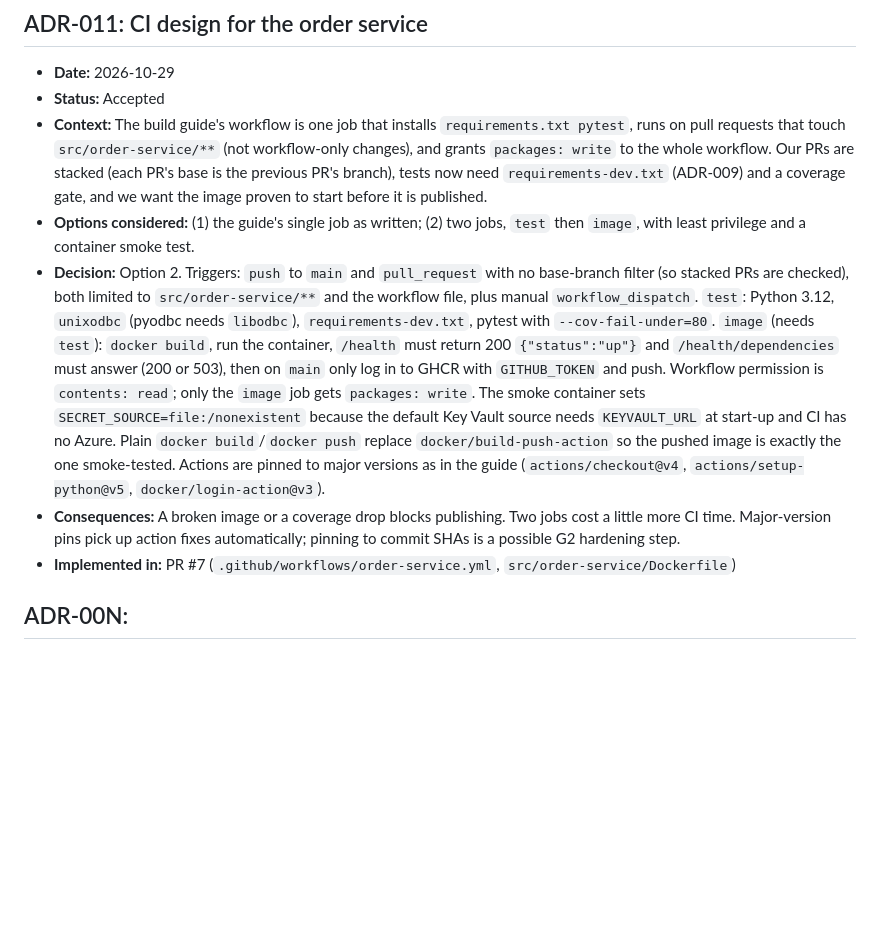
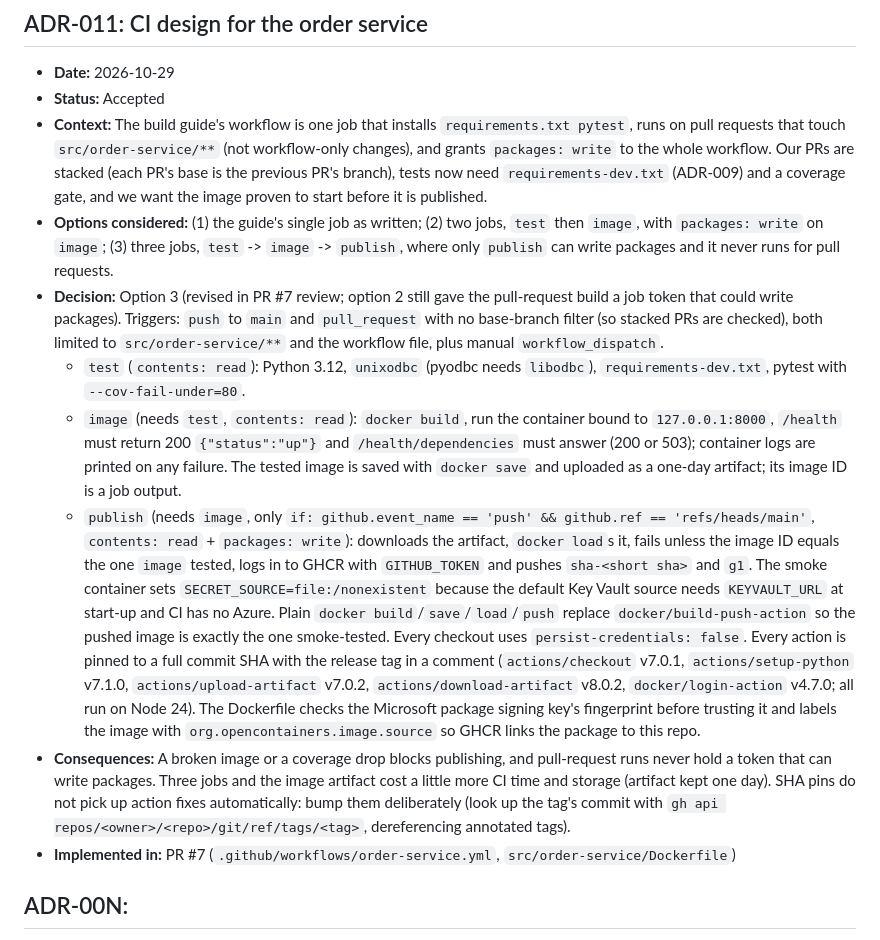
Before and after one commit to livefire-team/livefire-fusion-poc, a Markdown page: docs/ADR.md, the part around the change. Rendered like a GitHub page; blank space fills up the shorter version.

Commit message:
docs: ADR-011 three-job CI design and SHA pinning; BUILD_STATUS

```diff
--- a/docs/ADR.md
+++ b/docs/ADR.md
@@ -147,20 +147,33 @@ Status values: Proposed | Accepted | Superseded | Rejected
   that touch `src/order-service/**` (not workflow-only changes), and grants `packages: write` to the whole workflow. Our PRs are
   stacked (each PR's base is the previous PR's branch), tests now need `requirements-dev.txt` (ADR-009) and a
   coverage gate, and we want the image proven to start before it is published.
-- **Options considered:** (1) the guide's single job as written; (2) two jobs, `test` then `image`, with least
-  privilege and a container smoke test.
-- **Decision:** Option 2. Triggers: `push` to `main` and `pull_request` with no base-branch filter (so stacked PRs
+- **Options considered:** (1) the guide's single job as written; (2) two jobs, `test` then `image`, with
+  `packages: write` on `image`; (3) three jobs, `test` -> `image` -> `publish`, where only `publish` can write
+  packages and it never runs for pull requests.
+- **Decision:** Option 3 (revised in PR #7 review; option 2 still gave the pull-request build a job token that
+  could write packages). Triggers: `push` to `main` and `pull_request` with no base-branch filter (so stacked PRs
   are checked), both limited to `src/order-service/**` and the workflow file, plus manual `workflow_dispatch`.
-  `test`: Python 3.12, `unixodbc` (pyodbc needs `libodbc`), `requirements-dev.txt`, pytest with
-  `--cov-fail-under=80`. `image` (needs `test`): `docker build`, run the container, `/health` must return 200
-  `{"status":"up"}` and `/health/dependencies` must answer (200 or 503), then on `main` only log in to GHCR with
-  `GITHUB_TOKEN` and push. Workflow permission is `contents: read`; only the `image` job gets `packages: write`.
+  - `test` (`contents: read`): Python 3.12, `unixodbc` (pyodbc needs `libodbc`), `requirements-dev.txt`, pytest
+    with `--cov-fail-under=80`.
+  - `image` (needs `test`, `contents: read`): `docker build`, run the container bound to `127.0.0.1:8000`,
+    `/health` must return 200 `{"status":"up"}` and `/health/dependencies` must answer (200 or 503); container
+    logs are printed on any failure. The tested image is saved with `docker save` and uploaded as a one-day
+    artifact; its image ID is a job output.
+  - `publish` (needs `image`, only `if: github.event_name == 'push' && github.ref == 'refs/heads/main'`,
+    `contents: read` + `packages: write`): downloads the artifact, `docker load`s it, fails unless the image ID
+    equals the one `image` tested, logs in to GHCR with `GITHUB_TOKEN` and pushes `sha-<short sha>` and `g1`.
   The smoke container sets `SECRET_SOURCE=file:/nonexistent` because the default Key Vault source needs
-  `KEYVAULT_URL` at start-up and CI has no Azure. Plain `docker build`/`docker push` replace
-  `docker/build-push-action` so the pushed image is exactly the one smoke-tested. Actions are pinned to major
-  versions as in the guide (`actions/checkout@v4`, `actions/setup-python@v5`, `docker/login-action@v3`).
-- **Consequences:** A broken image or a coverage drop blocks publishing. Two jobs cost a little more CI time.
-  Major-version pins pick up action fixes automatically; pinning to commit SHAs is a possible G2 hardening step.
+  `KEYVAULT_URL` at start-up and CI has no Azure. Plain `docker build`/`save`/`load`/`push` replace
+  `docker/build-push-action` so the pushed image is exactly the one smoke-tested. Every checkout uses
+  `persist-credentials: false`. Every action is pinned to a full commit SHA with the release tag in a comment
+  (`actions/checkout` v7.0.1, `actions/setup-python` v7.1.0, `actions/upload-artifact` v7.0.2,
+  `actions/download-artifact` v8.0.2, `docker/login-action` v4.7.0; all run on Node 24).
+  The Dockerfile checks the Microsoft package signing key's fingerprint before trusting it and labels the image
+  with `org.opencontainers.image.source` so GHCR links the package to this repo.
+- **Consequences:** A broken image or a coverage drop blocks publishing, and pull-request runs never hold a
+  token that can write packages. Three jobs and the image artifact cost a little more CI time and storage
+  (artifact kept one day). SHA pins do not pick up action fixes automatically: bump them deliberately (look up
+  the tag's commit with `gh api repos/<owner>/<repo>/git/ref/tags/<tag>`, dereferencing annotated tags).
 - **Implemented in:** PR #7 (`.github/workflows/order-service.yml`, `src/order-service/Dockerfile`)
 
 <!-- Copy the block below for each new decision -->
```
Also changed, not shown: docs/BUILD_STATUS.md (+4 -0 lines).
